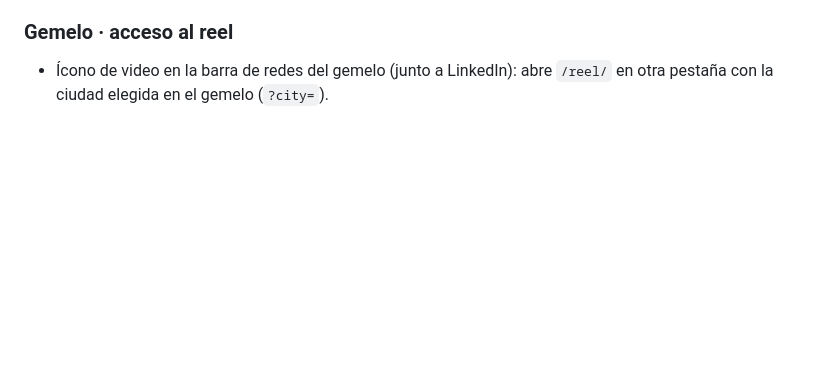
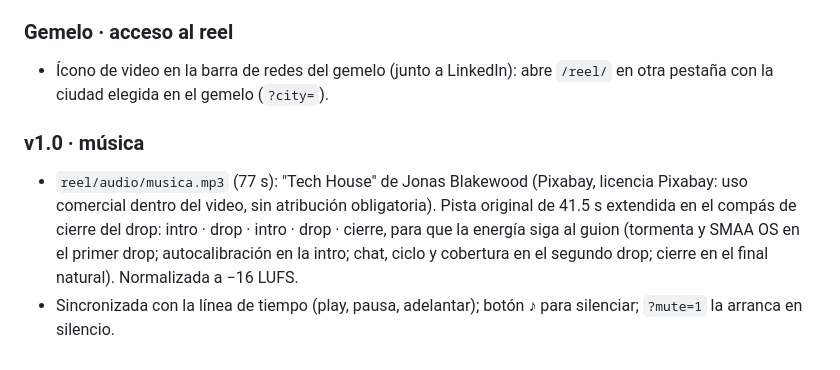
Before and after one commit to Kilobato04/smability-twin, a Markdown page: README.md, the part around the change. Drawn GitHub-style; blank space fills up the shorter version.

```diff
--- a/README.md
+++ b/README.md
@@ -230,3 +230,7 @@ Archivo único: `reel/index.html`. No usa imágenes PNG/JPEG: el logo, la tarjet
 
 ### Gemelo · acceso al reel
 - Ícono de video en la barra de redes del gemelo (junto a LinkedIn): abre `/reel/` en otra pestaña con la ciudad elegida en el gemelo (`?city=`).
+
+### v1.0 · música
+- `reel/audio/musica.mp3` (77 s): "Tech House" de Jonas Blakewood (Pixabay, licencia Pixabay: uso comercial dentro del video, sin atribución obligatoria). Pista original de 41.5 s extendida en el compás de cierre del drop: intro · drop · intro · drop · cierre, para que la energía siga al guion (tormenta y SMAA OS en el primer drop; autocalibración en la intro; chat, ciclo y cobertura en el segundo drop; cierre en el final natural). Normalizada a −16 LUFS.
+- Sincronizada con la línea de tiempo (play, pausa, adelantar); botón ♪ para silenciar; `?mute=1` la arranca en silencio.
```
